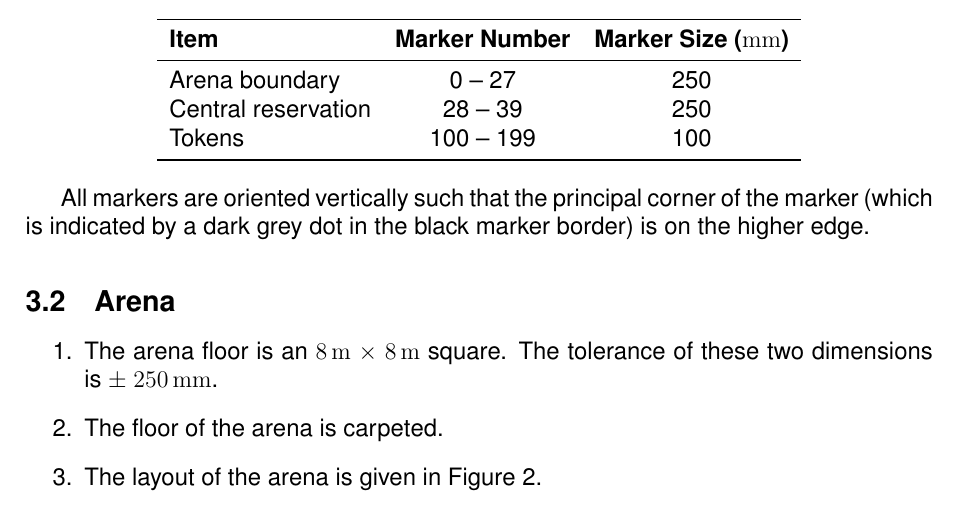
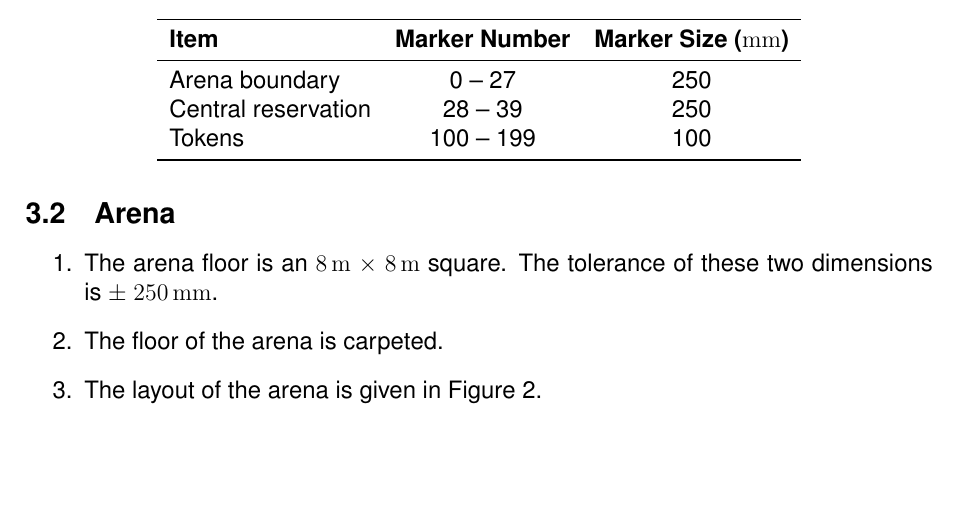
Before and after one commit to sourcebots/smallpeice-rules, a LaTeX document (rules.tex, which reads specs.tex): part of page 4 of 6, cut so that both start at the same text, the shorter picture padded with empty space. Compiled offline with pdfLaTeX.

Commit message:
Don't spec orientation

```diff
--- a/specs.tex
+++ b/specs.tex
@@ -23,10 +23,6 @@ as follows:
   \bottomrule
 \end{tabular}
 \end{center}
-
-All markers are oriented vertically such that the principal corner of the marker
-(which is indicated by a dark grey dot in the black marker border) is on the
-higher edge.
 
 \subsection{Arena}
 \refstepcounter{SpecID}
```
